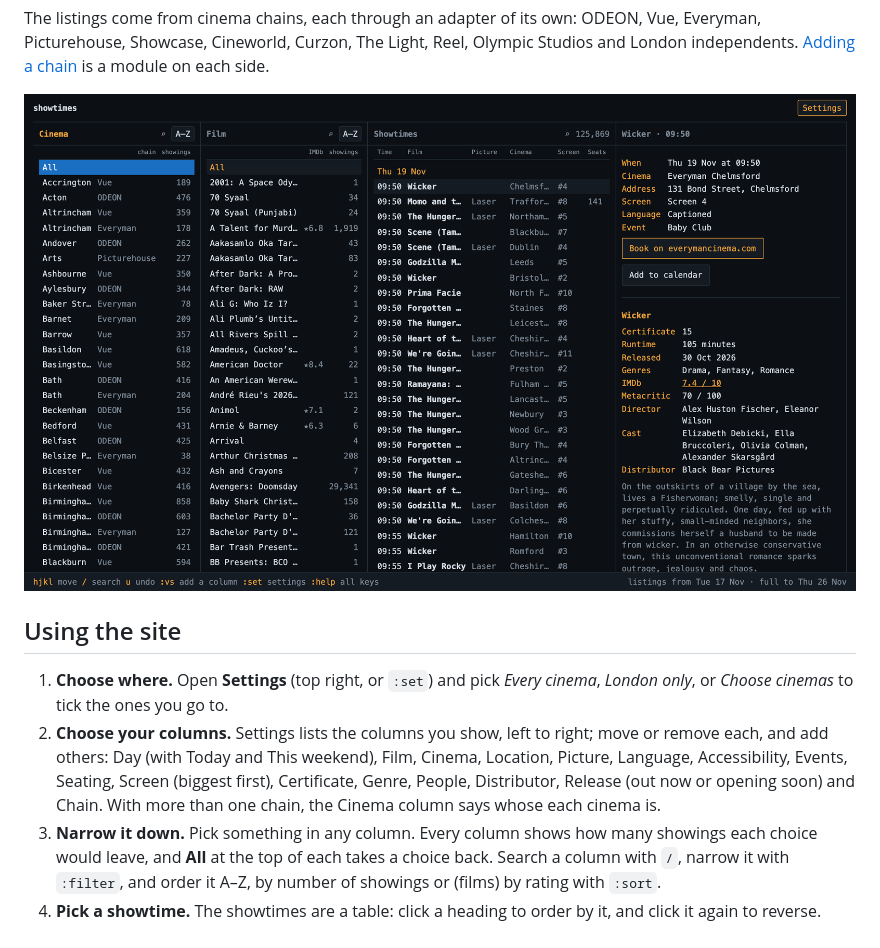
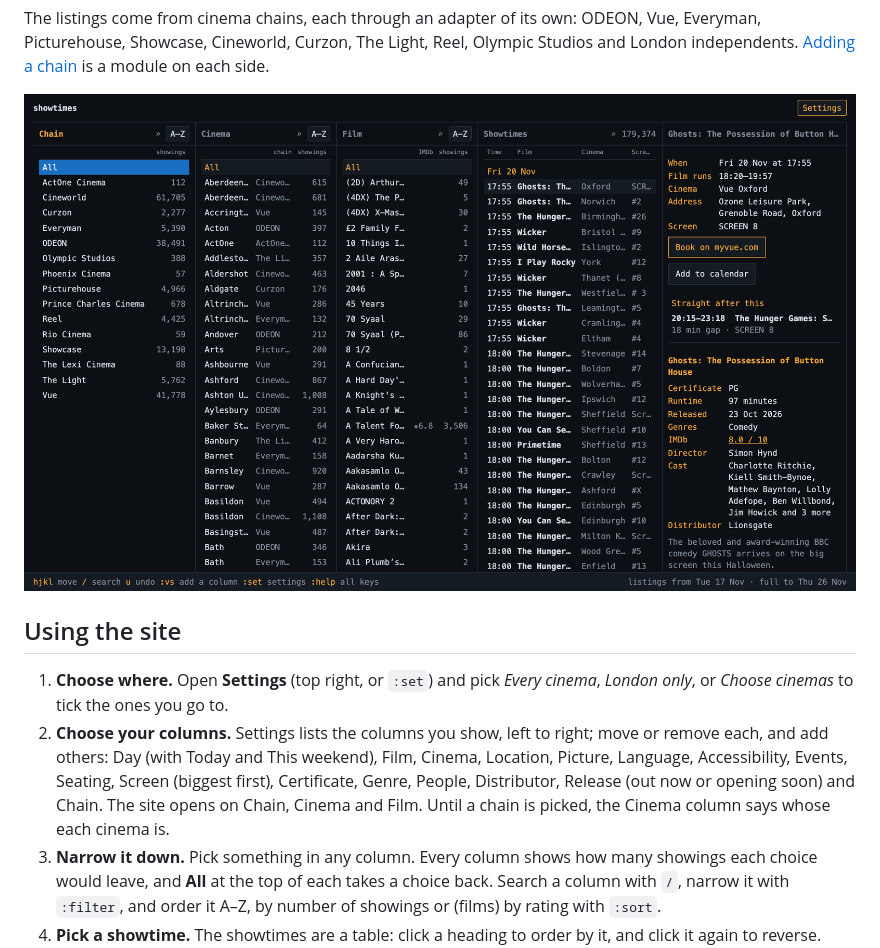
Before and after one commit to RoshBeed/odeon-web, a Markdown page: README.md, the part around one of its changes. Drawn GitHub-style; pictures changed too: docs/screenshots/desktop.png.

```diff
--- a/README.md
+++ b/README.md
@@ -28,8 +28,8 @@ chain](#adding-a-chain) is a module on each side.
    move or remove each, and add others: Day (with Today and This weekend), Film,
    Cinema, Location, Picture, Language, Accessibility, Events, Seating, Screen
    (biggest first), Certificate, Genre, People, Distributor, Release (out now or
-   opening soon) and Chain. With more than one chain, the Cinema column says whose
-   each cinema is.
+   opening soon) and Chain. The site opens on Chain, Cinema and Film. Until a chain
+   is picked, the Cinema column says whose each cinema is.
 3. **Narrow it down.** Pick something in any column. Every column shows how many
    showings each choice would leave, and **All** at the top of each takes a choice
    back. Search a column with `/`, narrow it with `:filter`, and order it A–Z, by
```
Also changed, not shown: other parts of README.md (+1 -1 lines), docs/screenshots/desktop-command.png, docs/screenshots/desktop-settings.png, docs/screenshots/phone-details.png, docs/screenshots/phone-films.png, docs/screenshots/phone-showtimes.png, 4 other files.
